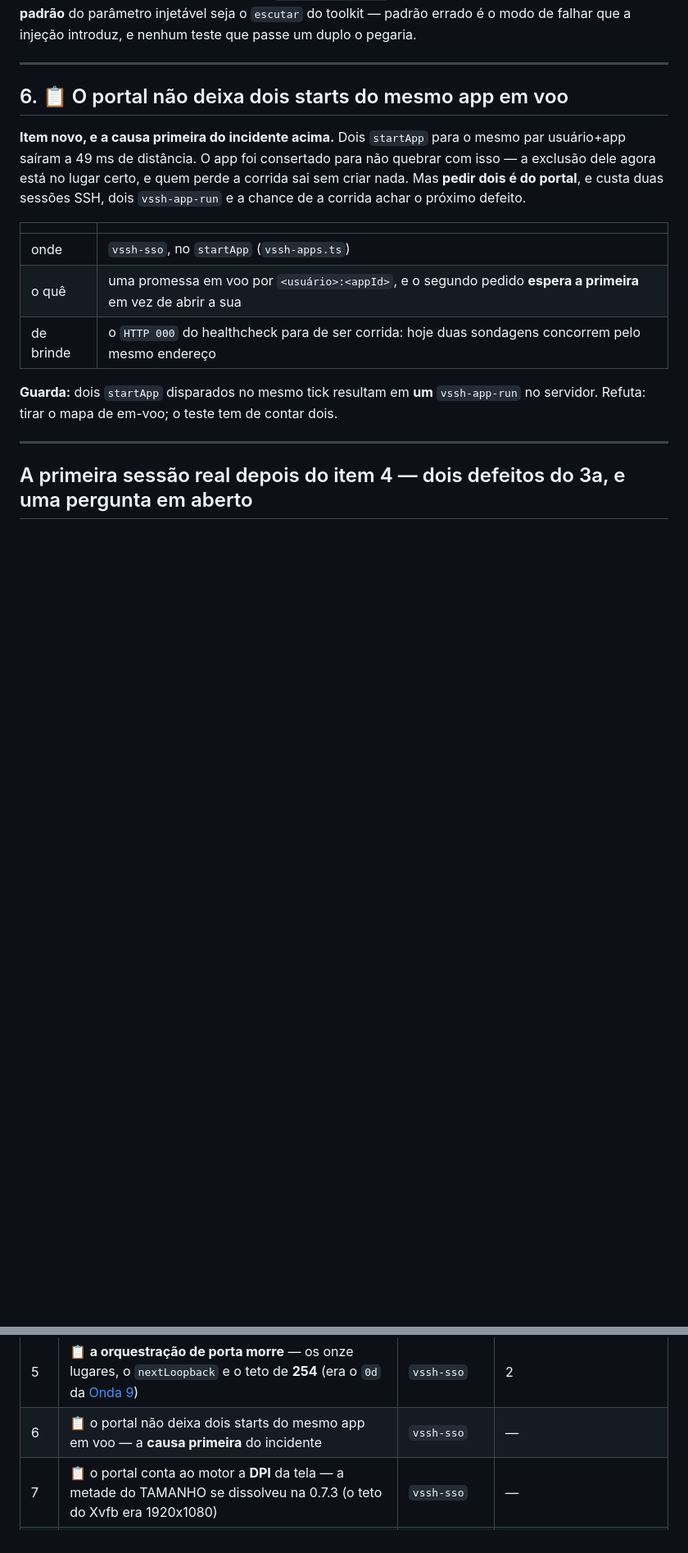
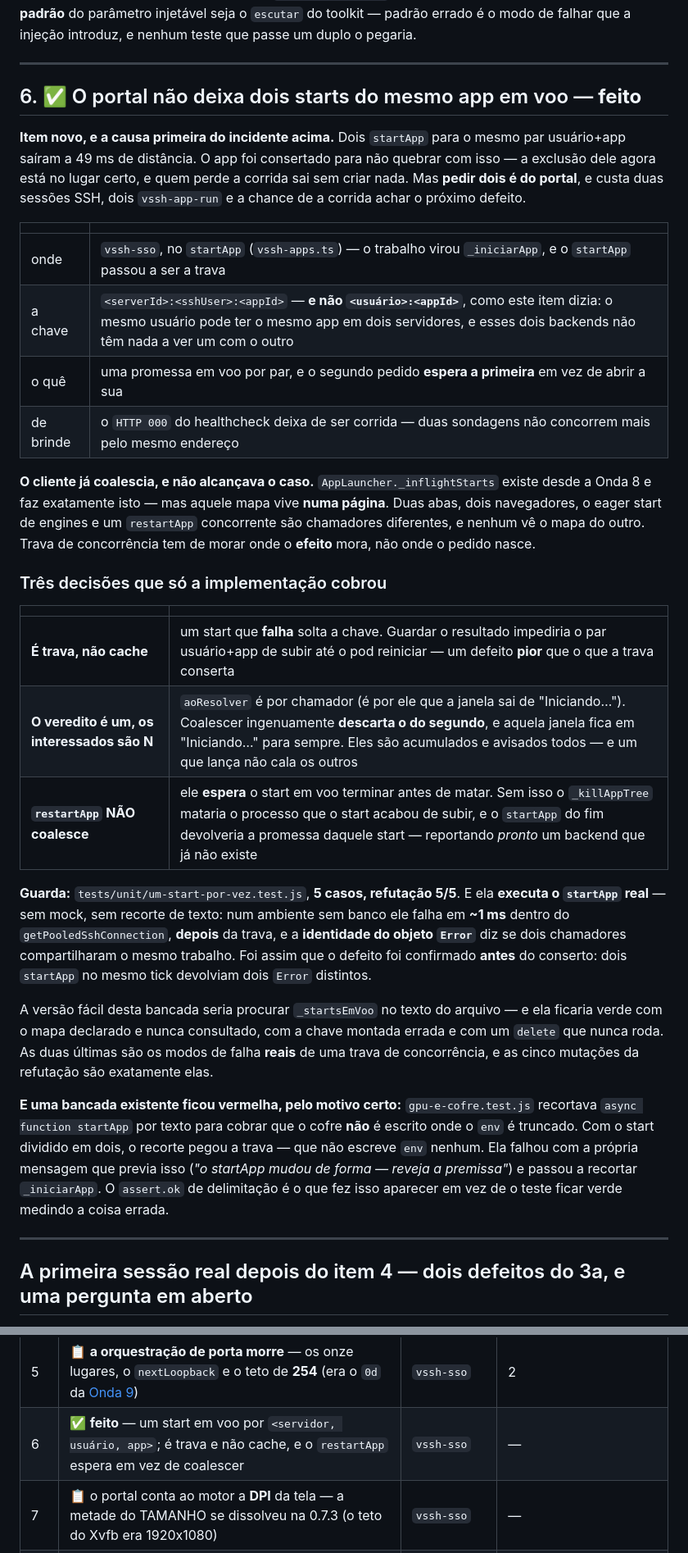
Before and after one commit to colabhd/vssh-app-toolkit, a Markdown page: docs/roadmap/09-motor-x11.md, 2 parts joined by grey strips. Shown at 82% size. GitHub-like rendering; blank space fills up the shorter version.

Commit message:
roadmap 10-6: a trava de start fechou, e a chave que estava escrita era menor
O item dizia `<usuario>:<appId>`. E errado: o mesmo usuario pode ter o
mesmo app em dois servidores, e esses dois backends nao tem nada a ver um
com o outro. A chave leva servidor tambem, e isso esta corrigido no lugar.

Fica registrado o que so a implementacao cobrou, porque nenhuma das tres
estava no desenho:

- e trava, nao cache. Um start que FALHA solta a chave; guardar o
  resultado impediria o par de subir ate o pod reiniciar -- pior que o
  defeito que a trava conserta.
- o veredito do healthcheck e um, os interessados sao N. Coalescer
  ingenuamente descarta o `aoResolver` do segundo, e a janela dele fica em
  "Iniciando..." para sempre.
- `restartApp` nao coalesce: ele espera. Senao o `_killAppTree` mata o
  processo que o start acabou de subir, e o start reporta pronto.

E fica registrado por que a guarda EXECUTA em vez de ler o arquivo: a
versao por texto ficaria verde com o mapa nunca consultado, com a chave
montada errada e com um `delete` que nunca roda -- que sao os modos de
falha reais de uma trava de concorrencia.

O piso do `npm test` do vssh-sso vai a 1.476. Ele ja disse 1.266 e 1.362,
e as duas vezes estava velho na hora de valer; a licao esta escrita junto.

```diff
--- a/docs/roadmap/09-motor-x11.md
+++ b/docs/roadmap/09-motor-x11.md
@@ -564,7 +564,7 @@ de falhar que a injeção introduz, e nenhum teste que passe um duplo o pegaria.
 
 ---
 
-## 6. 📋 O portal não deixa dois starts do mesmo app em voo
+## 6. ✅ O portal não deixa dois starts do mesmo app em voo — **feito**
 
 **Item novo, e a causa primeira do incidente acima.** Dois `startApp` para o mesmo par usuário+app
 saíram a 49 ms de distância. O app foi consertado para não quebrar com isso — a exclusão dele agora
@@ -573,12 +573,41 @@ custa duas sessões SSH, dois `vssh-app-run` e a chance de a corrida achar o pr
 
 | | |
 |---|---|
-| onde | `vssh-sso`, no `startApp` (`vssh-apps.ts`) |
-| o quê | uma promessa em voo por `<usuário>:<appId>`, e o segundo pedido **espera a primeira** em vez de abrir a sua |
-| de brinde | o `HTTP 000` do healthcheck para de ser corrida: hoje duas sondagens concorrem pelo mesmo endereço |
+| onde | `vssh-sso`, no `startApp` (`vssh-apps.ts`) — o trabalho virou `_iniciarApp`, e o `startApp` passou a ser a trava |
+| a chave | `<serverId>:<sshUser>:<appId>` — **e não `<usuário>:<appId>`**, como este item dizia: o mesmo usuário pode ter o mesmo app em dois servidores, e esses dois backends não têm nada a ver um com o outro |
+| o quê | uma promessa em voo por par, e o segundo pedido **espera a primeira** em vez de abrir a sua |
+| de brinde | o `HTTP 000` do healthcheck deixa de ser corrida — duas sondagens não concorrem mais pelo mesmo endereço |
 
-**Guarda:** dois `startApp` disparados no mesmo tick resultam em **um** `vssh-app-run` no servidor.
-Refuta: tirar o mapa de em-voo; o teste tem de contar dois.
+**O cliente já coalescia, e não alcançava o caso.** `AppLauncher._inflightStarts` existe desde a
+Onda 8 e faz exatamente isto — mas aquele mapa vive **numa página**. Duas abas, dois navegadores, o
+eager start de engines e um `restartApp` concorrente são chamadores diferentes, e nenhum vê o mapa
+do outro. Trava de concorrência tem de morar onde o **efeito** mora, não onde o pedido nasce.
+
+### Três decisões que só a implementação cobrou
+
+| | |
+|---|---|
+| **É trava, não cache** | um start que **falha** solta a chave. Guardar o resultado impediria o par usuário+app de subir até o pod reiniciar — um defeito **pior** que o que a trava conserta |
+| **O veredito é um, os interessados são N** | `aoResolver` é por chamador (é por ele que a janela sai de "Iniciando…"). Coalescer ingenuamente **descarta o do segundo**, e aquela janela fica em "Iniciando…" para sempre. Eles são acumulados e avisados todos — e um que lança não cala os outros |
+| **`restartApp` NÃO coalesce** | ele **espera** o start em voo terminar antes de matar. Sem isso o `_killAppTree` mataria o processo que o start acabou de subir, e o `startApp` do fim devolveria a promessa daquele start — reportando *pronto* um backend que já não existe |
+
+**Guarda:** `tests/unit/um-start-por-vez.test.js`, **5 casos, refutação 5/5**. E ela **executa o
+`startApp` real** — sem mock, sem recorte de texto: num ambiente sem banco ele falha em **~1 ms**
+dentro do `getPooledSshConnection`, **depois** da trava, e a **identidade do objeto `Error`** diz se
+dois chamadores compartilharam o mesmo trabalho. Foi assim que o defeito foi confirmado **antes** do
+conserto: dois `startApp` no mesmo tick devolviam dois `Error` distintos.
+
+A versão fácil desta bancada seria procurar `_startsEmVoo` no texto do arquivo — e ela ficaria verde
+com o mapa declarado e nunca consultado, com a chave montada errada e com um `delete` que nunca
+roda. As duas últimas são os modos de falha **reais** de uma trava de concorrência, e as cinco
+mutações da refutação são exatamente elas.
+
+**E uma bancada existente ficou vermelha, pelo motivo certo:** `gpu-e-cofre.test.js` recortava
+`async function startApp` por texto para cobrar que o cofre **não** é escrito onde o `env` é
+truncado. Com o start dividido em dois, o recorte pegou a trava — que não escreve `env` nenhum. Ela
+falhou com a própria mensagem que previa isso (*"o startApp mudou de forma — reveja a premissa"*) e
+passou a recortar `_iniciarApp`. O `assert.ok` de delimitação é o que fez isso aparecer em vez de o
+teste ficar verde medindo a coisa errada.
 
 ---
 
@@ -960,7 +989,7 @@ desaparece com um servidor X que aceite redimensionar ao vivo — ou seja, com o
 | 3c | 📋 um vssh-app recebe e produz arquivo arrastado — **um contrato**, e as três direções caem dele | toolkit + `vssh-sso` | **3b**, para não escrever contra a máquina que ele demole |
 | 4d | 📋 o ambiente ganha o Alt+Tab que o motor levou embora — sobre `VsshWindow._all` | `vssh-sso` | 3a |
 | 5 | 📋 **a orquestração de porta morre** — os onze lugares, o `nextLoopback` e o teto de **254** (era o `0d` da [Onda 9](08-editor-do-ambiente.md)) | `vssh-sso` | 2 |
-| 6 | 📋 o portal não deixa dois starts do mesmo app em voo — a **causa primeira** do incidente | `vssh-sso` | — |
+| 6 | ✅ **feito** — um start em voo por `<servidor, usuário, app>`; é trava e não cache, e o `restartApp` espera em vez de coalescer | `vssh-sso` | — |
 | 7 | 📋 o portal conta ao motor a **DPI** da tela — a metade do TAMANHO se dissolveu na 0.7.3 (o teto do Xvfb era 1920x1080) | `vssh-sso` | — |
 | — | 📋 **o `createAppLog` do toolkit grava síncrono** — hoje todo vssh-app perde a última linha antes de `process.exit()` | `toolkit` | — |
 
```
Also changed, not shown: other parts of docs/roadmap/09-motor-x11.md (+4 -1 lines), docs/roadmap/08-editor-do-ambiente.md (+4 -3 lines), docs/roadmap/README.md (+1 -1 lines).
